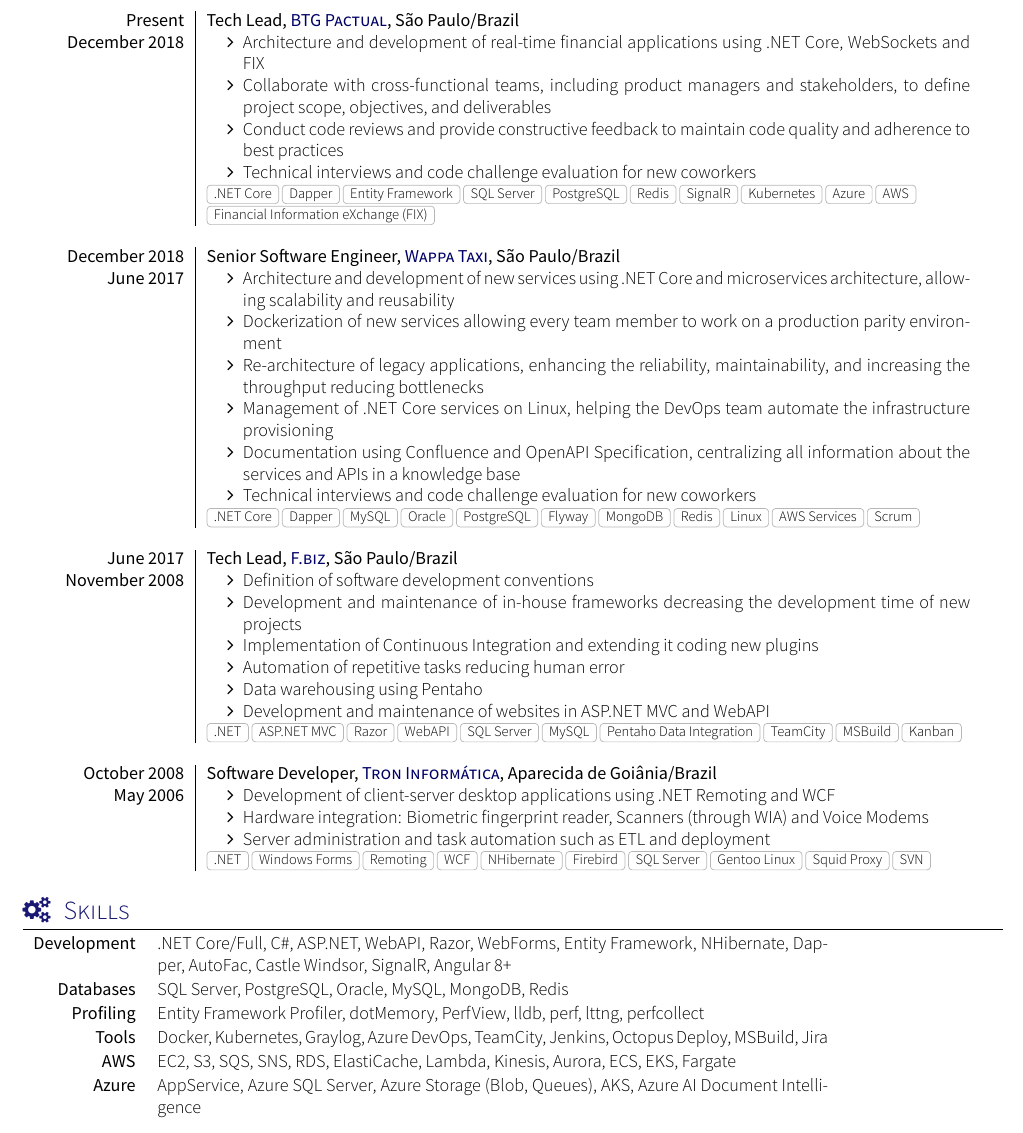
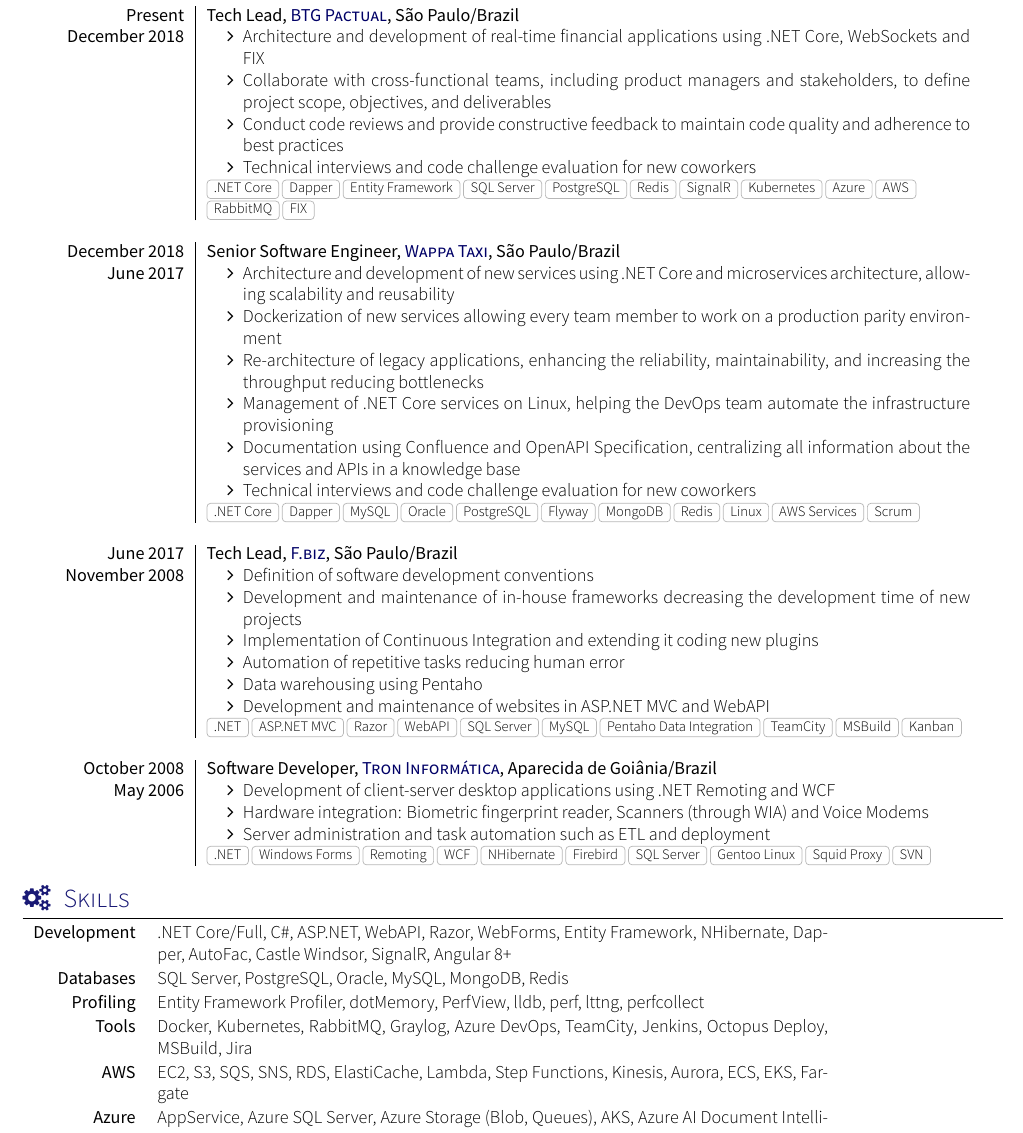
Before and after one commit to iqueiroz/resume, a LaTeX CV (resume.tex, which reads section_experience.tex, section_skills.tex): part of page 1 of 2, cut so that both start at the same text. Compiled offline with XeLaTeX; a missing font is replaced by an installed copy or a similar font; a LaTeX package or settings file that is missing is left out.

Commit message:
add missing experience/tools

```diff
--- a/section_experience.tex
+++ b/section_experience.tex
@@ -12,7 +12,7 @@
                     \item Technical interviews and code challenge evaluation for new coworkers
                   \end{itemize}
                 }
-                {.NET Core,Dapper,Entity Framework,SQL Server,PostgreSQL,Redis,SignalR,Kubernetes,Azure,AWS,Financial Information eXchange (FIX)}
+                {.NET Core,Dapper,Entity Framework,SQL Server,PostgreSQL,Redis,SignalR,Kubernetes,Azure,AWS,RabbitMQ,FIX}
   \emptySeparator
   \experience
     {December 2018}   {Senior Software Engineer}{\link{https://wappa.com.br/}{Wappa Taxi}}{São Paulo/Brazil}
--- a/section_skills.tex
+++ b/section_skills.tex
@@ -4,7 +4,7 @@
     \keywordsentry{Development}{.NET Core/Full, C\#, ASP.NET, WebAPI, Razor, WebForms, Entity Framework, NHibernate, Dapper, AutoFac, Castle Windsor, SignalR, Angular 8+}
     \keywordsentry{Databases}{SQL Server, PostgreSQL, Oracle, MySQL, MongoDB, Redis}
     \keywordsentry{Profiling}{Entity Framework Profiler, dotMemory, PerfView, lldb, perf, lttng, perfcollect}
-    \keywordsentry{Tools}{Docker, Kubernetes, Graylog, Azure DevOps, TeamCity, Jenkins, Octopus Deploy, MSBuild, Jira}
-    \keywordsentry{AWS}{EC2, S3, SQS, SNS, RDS, ElastiCache, Lambda, Kinesis, Aurora, ECS, EKS, Fargate}
+    \keywordsentry{Tools}{Docker, Kubernetes, RabbitMQ, Graylog, Azure DevOps, TeamCity, Jenkins, Octopus Deploy, MSBuild, Jira}
+    \keywordsentry{AWS}{EC2, S3, SQS, SNS, RDS, ElastiCache, Lambda, Step Functions, Kinesis, Aurora, ECS, EKS, Fargate}
     \keywordsentry{Azure}{AppService, Azure SQL Server, Azure Storage (Blob, Queues), AKS, Azure AI Document Intelligence}
 \end{keywords}
```
